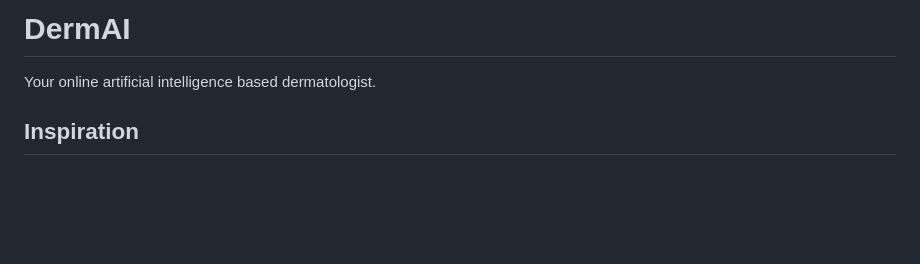
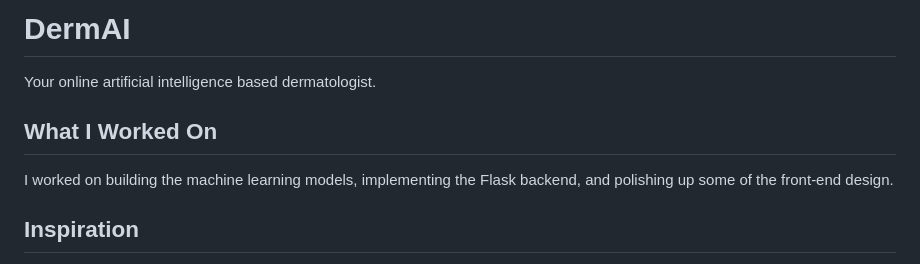
Before and after one commit to ethanclawsie/DermAI, a Markdown page: README.md, the part around the change. GitHub-like rendering; blank space fills up the shorter version.

```diff
--- a/README.md
+++ b/README.md
@@ -1,5 +1,8 @@
 # DermAI
 Your online artificial intelligence based dermatologist.
+
+## What I Worked On
+I worked on building the machine learning models, implementing the Flask backend, and polishing up some of the front-end design.
 
 ## Inspiration
 The cost of medical consultations with a qualified physician can often be prohibitively expensive, with even a brief follow-up lasting just a few minutes costing upwards of hundreds of dollars. In particular, patients seeking consultations with dermatologists for possibly harmful skin conditions may hesitate due to the high costs involved. Yet, it is crucial to not overlook the significance of a visit to the dermatologist, since early detection of skin cancer is critical to prevent its potentially fatal consequences. Regrettably, many individuals remain unaware of this fact, and often do not realize they have skin cancer until it has progressed significantly. With over 2 million cases of skin cancer every year in the United States, we feel this is an urgent issue that needs to be solved--mitigated at the very least.
```
